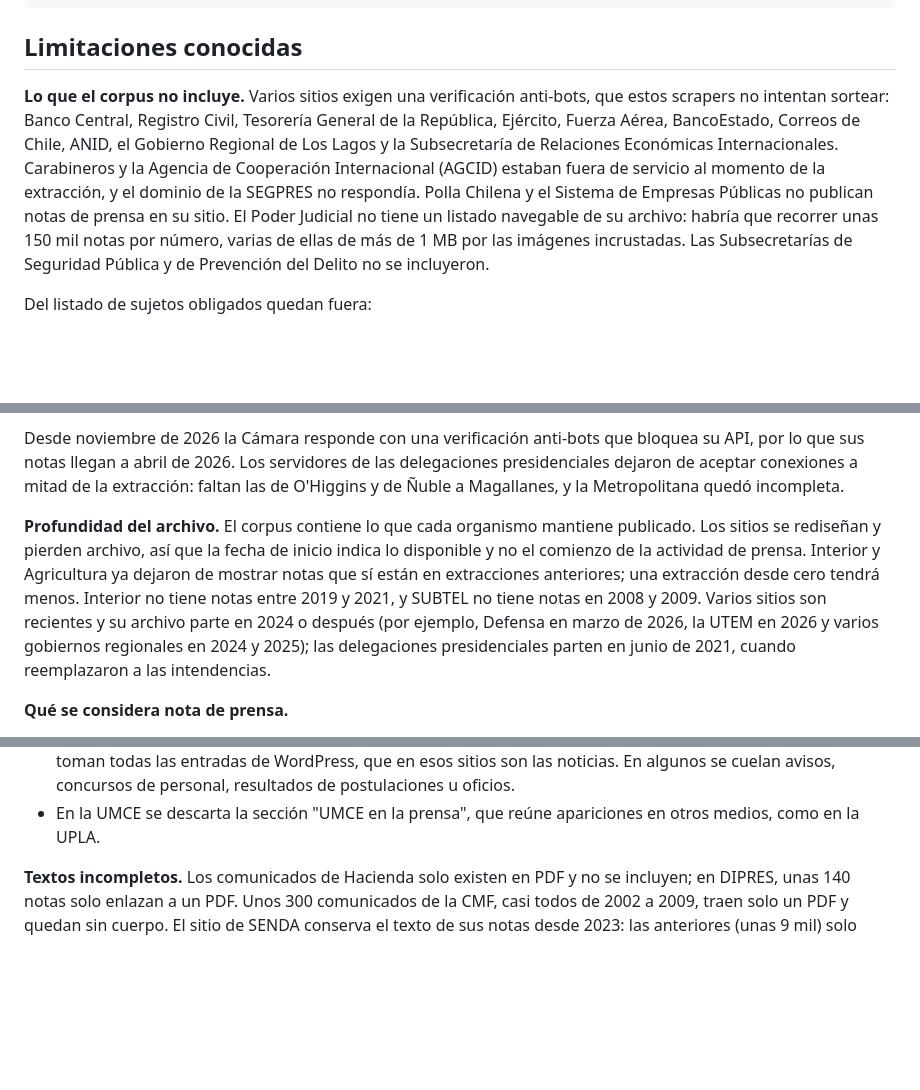
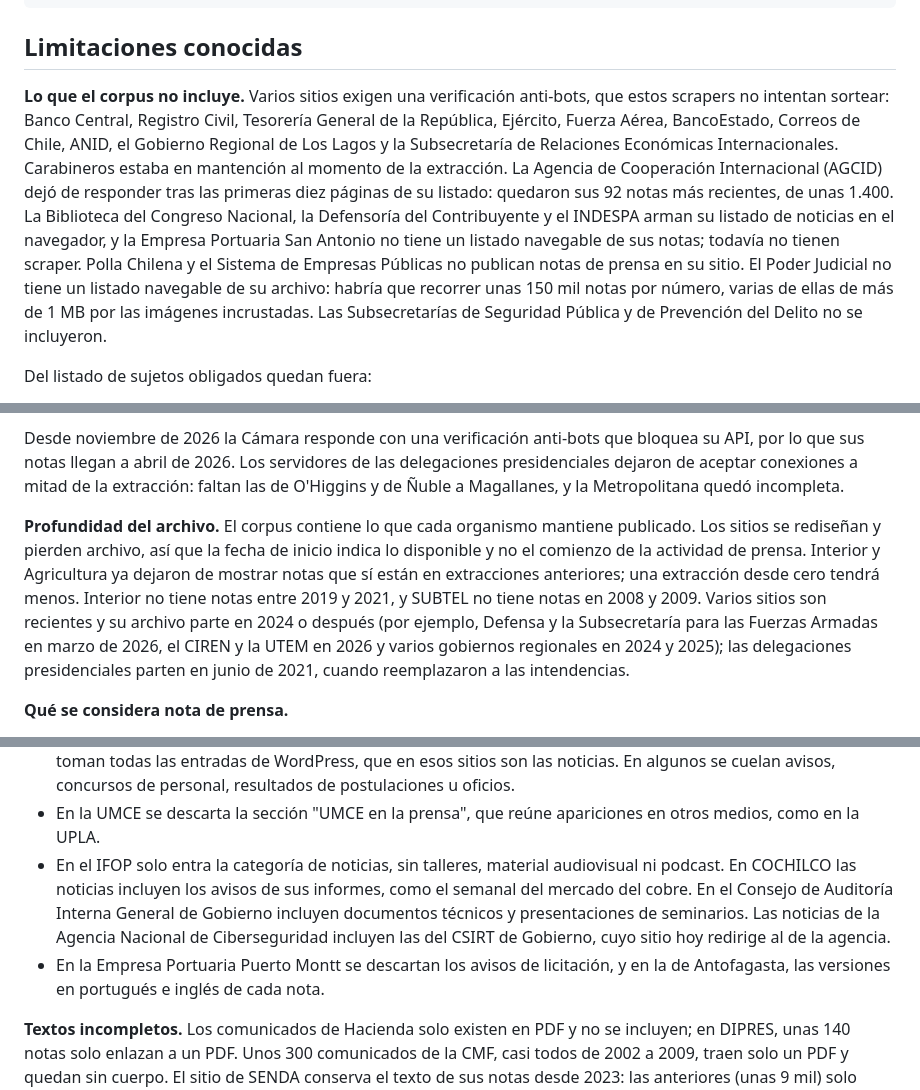
Before and after one commit to Alcatruz/prensa-institucional, a Markdown page: README.md, 3 parts joined by grey strips. Rendered like a GitHub page; blank space fills up the shorter version.

```diff
--- a/README.md
+++ b/README.md
@@ -369,7 +400,7 @@ data/                            salida de los scrapers (no versionada)
 
 ## Limitaciones conocidas
 
-**Lo que el corpus no incluye.** Varios sitios exigen una verificación anti-bots, que estos scrapers no intentan sortear: Banco Central, Registro Civil, Tesorería General de la República, Ejército, Fuerza Aérea, BancoEstado, Correos de Chile, ANID, el Gobierno Regional de Los Lagos y la Subsecretaría de Relaciones Económicas Internacionales. Carabineros y la Agencia de Cooperación Internacional (AGCID) estaban fuera de servicio al momento de la extracción, y el dominio de la SEGPRES no respondía. Polla Chilena y el Sistema de Empresas Públicas no publican notas de prensa en su sitio. El Poder Judicial no tiene un listado navegable de su archivo: habría que recorrer unas 150 mil notas por número, varias de ellas de más de 1 MB por las imágenes incrustadas. Las Subsecretarías de Seguridad Pública y de Prevención del Delito no se incluyeron.
+**Lo que el corpus no incluye.** Varios sitios exigen una verificación anti-bots, que estos scrapers no intentan sortear: Banco Central, Registro Civil, Tesorería General de la República, Ejército, Fuerza Aérea, BancoEstado, Correos de Chile, ANID, el Gobierno Regional de Los Lagos y la Subsecretaría de Relaciones Económicas Internacionales. Carabineros estaba en mantención al momento de la extracción. La Agencia de Cooperación Internacional (AGCID) dejó de responder tras las primeras diez páginas de su listado: quedaron sus 92 notas más recientes, de unas 1.400. La Biblioteca del Congreso Nacional, la Defensoría del Contribuyente y el INDESPA arman su listado de noticias en el navegador, y la Empresa Portuaria San Antonio no tiene un listado navegable de sus notas; todavía no tienen scraper. Polla Chilena y el Sistema de Empresas Públicas no publican notas de prensa en su sitio. El Poder Judicial no tiene un listado navegable de su archivo: habría que recorrer unas 150 mil notas por número, varias de ellas de más de 1 MB por las imágenes incrustadas. Las Subsecretarías de Seguridad Pública y de Prevención del Delito no se incluyeron.
 
 Del listado de sujetos obligados quedan fuera:
 - los partidos políticos, que no son organismos del Estado;
@@ -380,7 +411,7 @@ Del listado de sujetos obligados quedan fuera:
 
 Desde noviembre de 2026 la Cámara responde con una verificación anti-bots que bloquea su API, por lo que sus notas llegan a abril de 2026. Los servidores de las delegaciones presidenciales dejaron de aceptar conexiones a mitad de la extracción: faltan las de O'Higgins y de Ñuble a Magallanes, y la Metropolitana quedó incompleta.
 
-**Profundidad del archivo.** El corpus contiene lo que cada organismo mantiene publicado. Los sitios se rediseñan y pierden archivo, así que la fecha de inicio indica lo disponible y no el comienzo de la actividad de prensa. Interior y Agricultura ya dejaron de mostrar notas que sí están en extracciones anteriores; una extracción desde cero tendrá menos. Interior no tiene notas entre 2019 y 2021, y SUBTEL no tiene notas en 2008 y 2009. Varios sitios son recientes y su archivo parte en 2024 o después (por ejemplo, Defensa en marzo de 2026, la UTEM en 2026 y varios gobiernos regionales en 2024 y 2025); las delegaciones presidenciales parten en junio de 2021, cuando reemplazaron a las intendencias.
+**Profundidad del archivo.** El corpus contiene lo que cada organismo mantiene publicado. Los sitios se rediseñan y pierden archivo, así que la fecha de inicio indica lo disponible y no el comienzo de la actividad de prensa. Interior y Agricultura ya dejaron de mostrar notas que sí están en extracciones anteriores; una extracción desde cero tendrá menos. Interior no tiene notas entre 2019 y 2021, y SUBTEL no tiene notas en 2008 y 2009. Varios sitios son recientes y su archivo parte en 2024 o después (por ejemplo, Defensa y la Subsecretaría para las Fuerzas Armadas en marzo de 2026, el CIREN y la UTEM en 2026 y varios gobiernos regionales en 2024 y 2025); las delegaciones presidenciales parten en junio de 2021, cuando reemplazaron a las intendencias.
 
 **Qué se considera nota de prensa.**
 - En Culturas solo entran las secciones de actualidad, institucional y ministra o ministro; quedan fuera la agenda cultural, los eventos, las convocatorias y los programas.
@@ -392,6 +423,8 @@ Desde noviembre de 2026 la Cámara responde con una verificación anti-bots que
 - Algunas delegaciones presidenciales (p. ej. Arica y Parinacota) publican como noticias los llamados a concurso de sus programas.
 - En los sitios del catálogo de sujetos obligados (municipios, corporaciones, servicios de salud, SLEP, etc.) se toman todas las entradas de WordPress, que en esos sitios son las noticias. En algunos se cuelan avisos, concursos de personal, resultados de postulaciones u oficios.
 - En la UMCE se descarta la sección "UMCE en la prensa", que reúne apariciones en otros medios, como en la UPLA.
+- En el IFOP solo entra la categoría de noticias, sin talleres, material audiovisual ni podcast. En COCHILCO las noticias incluyen los avisos de sus informes, como el semanal del mercado del cobre. En el Consejo de Auditoría Interna General de Gobierno incluyen documentos técnicos y presentaciones de seminarios. Las noticias de la Agencia Nacional de Ciberseguridad incluyen las del CSIRT de Gobierno, cuyo sitio hoy redirige al de la agencia.
+- En la Empresa Portuaria Puerto Montt se descartan los avisos de licitación, y en la de Antofagasta, las versiones en portugués e inglés de cada nota.
 
 **Textos incompletos.** Los comunicados de Hacienda solo existen en PDF y no se incluyen; en DIPRES, unas 140 notas solo enlazan a un PDF. Unos 300 comunicados de la CMF, casi todos de 2002 a 2009, traen solo un PDF y quedan sin cuerpo. El sitio de SENDA conserva el texto de sus notas desde 2023: las anteriores (unas 9 mil) solo tienen título, fecha y una bajada truncada, que queda en `resumen`. Unas 450 notas de Energía y 240 de Educación no tienen el texto completo, y unas 110 del Senado solo traen la bajada. En la USACH hay unas 40 notas publicadas dos veces con URL distinta (`nota` y `nota-0`); conviene deduplicarlas por título, fecha y texto al analizar. En los sitios del catálogo, unas 520 entradas no tienen título en WordPress (la página solo muestra el nombre del sitio) y su título queda vacío. El servidor de la Municipalidad de San Ramón respondía con errores de saturación: la mayoría de sus 159 notas quedó sin cuerpo.
 
```
Also changed, not shown: other parts of README.md (+35 -4 lines), figuras/cobertura.png, 5 other files.
